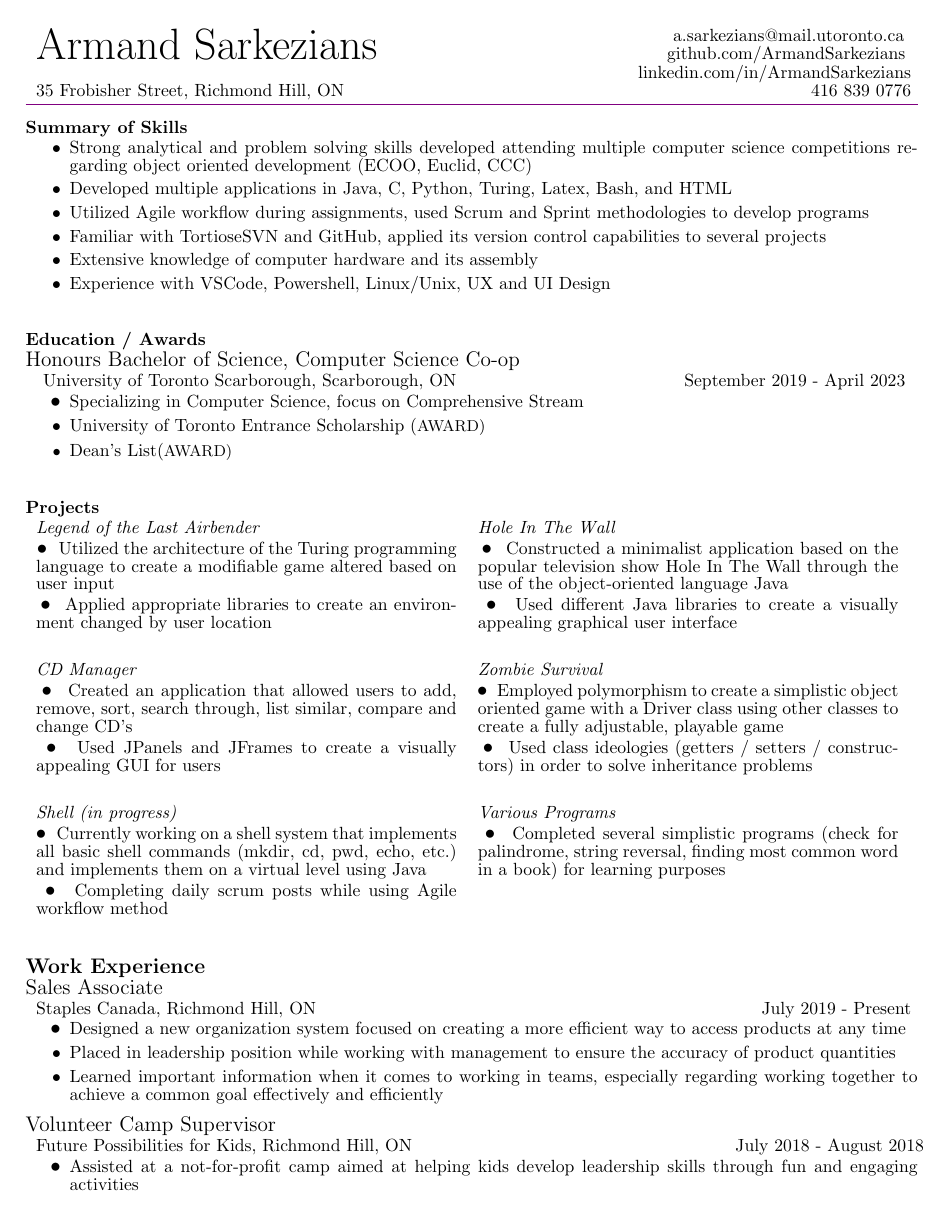
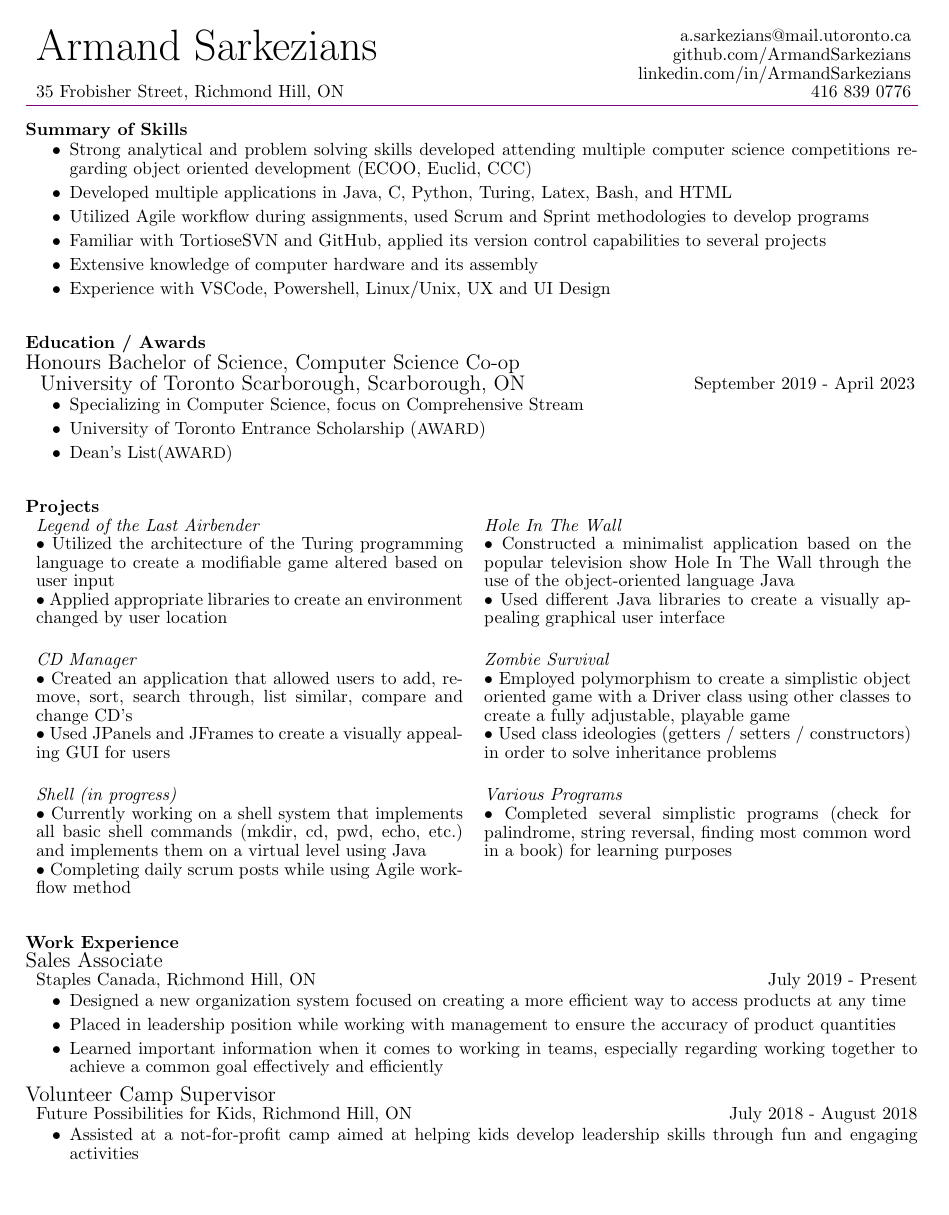
Before and after one commit to ArmandSarkezians/Resume-In-Latex, a LaTeX CV (RevisedResume.tex): the whole page. Compiled offline with pdfLaTeX.

Commit message:
Add files via upload

```diff
--- a/RevisedResume.tex
+++ b/RevisedResume.tex
@@ -3,7 +3,7 @@
 \usepackage{amsmath}
 \usepackage{graphicx}
 \usepackage{amssymb}
-\usepackage[letterpaper, portrait, margin=0.75in]{geometry}
+\usepackage[letterpaper, portrait, margin=0.75 in]{geometry}
 \usepackage{parskip}
 \usepackage{array}
 \usepackage{xcolor}
@@ -13,88 +13,101 @@
 \usepackage{color, colortbl}
 
 \pagenumbering{gobble}
-\setstretch{0.85}
+\setstretch{0.875}
 
 \begin{document}
-	\begin{tabular}{m{3.5in} m{3.2in}}
-		\Huge{Armand Sarkezians} & \hfill \hfill
-			\begin{tabular}{@{}c@{}}
-				\hfill\hfill a.sarkezians@mail.utoronto.ca\\
-				\hfill\hfill github.com/ArmandSarkezians\\
+	\begin{tabular}{m{3.5 in} m{3.2 in}}
+		{\Huge Armand Sarkezians} & \hfill \hfill
+			\begin{tabular}{@{}r@{}}
+				\hfill\hfill a.sarkezians@mail.utoronto.ca \\
+				\hfill\hfill github.com/ArmandSarkezians \\
 				\hfill\hfill linkedin.com/in/ArmandSarkezians
 			\end{tabular}\\
 		35 Frobisher Street, Richmond Hill, ON &\hfill \hfill 416 839 0776 \\
 	\end{tabular}
-	{\color{violet} \rule{7in}{0.3mm}}
+	{\color{violet} \rule{7 in}{0.3 mm}}
 
 	\textbf{Summary of Skills}
-	\vspace*{-0.175cm}
+	\vspace*{-0.175 cm}
 	\begin{itemize}
 		\itemsep-0.1cm
-		\item Strong analytical and problem solving skills developed attending multiple computer science competitions regarding object oriented development (ECOO, Euclid, CCC)
-		\item Developed multiple applications in Java, C, Python, Turing, Latex, Bash, and HTML
-		\item Utilized Agile workflow during assignments, used Scrum and Sprint methodologies to develop programs
-		\item Familiar with TortioseSVN and GitHub, applied its version control capabilities to several projects
-		\item Extensive knowledge of computer hardware and its assembly
-		\item Experience with VSCode, Powershell, Linux/Unix, UX and UI Design
+		\item {\normalsize Strong analytical and problem solving skills developed attending multiple computer science competitions regarding object oriented development (ECOO, Euclid, CCC)}
+		\item {\normalsize Developed multiple applications in Java, C, Python, Turing, Latex, Bash, and HTML}
+		\item {\normalsize Utilized Agile workflow during assignments, used Scrum and Sprint methodologies to develop programs}
+		\item {\normalsize Familiar with TortioseSVN and GitHub, applied its version control capabilities to several projects}
+		\item {\normalsize Extensive knowledge of computer hardware and its assembly}
+		\item {\normalsize Experience with VSCode, Powershell, Linux/Unix, UX and UI Design}
 	\end{itemize}
 
-	\vspace*{0.5cm}
+	\vspace*{0.5 cm}
 	\textbf{Education / Awards} \\
-	\large{Honours Bachelor of Science, Computer Science Co-op} \\
-	\vspace*{-0.175cm}
-	\begin{tabular}{m{4.5in} m{2.1in}}
-		\normalsize{University of Toronto Scarborough, Scarborough, ON} & \hfill \hfill \normalsize{September 2019 - April 2023}\\
+	{\large Honours Bachelor of Science, Computer Science Co-op} \\
+	\vspace*{-0.175 cm}
+	\begin{tabular}{m{4.5 in} m{2.2 in}}
+		{\large University of Toronto Scarborough, Scarborough, ON} & \hfill \hfill \normalsize{September 2019 - April 2023}\\
 	\end{tabular}
 	\begin{itemize}
 		\itemsep-0.1cm
-		\item \normalsize{Specializing in Computer Science, focus on Comprehensive Stream}
-		\item \normalsize{University of Toronto Entrance Scholarship} (\small{AWARD})
-		\item \normalsize{Dean's List}(\small{AWARD})
+		\item {\normalsize Specializing in Computer Science, focus on Comprehensive Stream}
+		\item {\normalsize University of Toronto Entrance Scholarship ({\small AWARD})}
+		\item {\normalsize Dean's List({\small AWARD})}
 	\end{itemize}
 
-	\vspace*{0.5cm}
+	\vspace*{0.5 cm}
 	\textbf{\normalsize{Projects}} \\
-	\begin{tabular}{m{3.3in} m{3.3in}}
-		\normalsize{ \emph{Legend of the Last Airbender}} & \normalsize{ \emph{Hole In The Wall}} \\
-		\tabitem \normalsize{Utilized the architecture of the Turing programming language to create a modifiable game altered based on user input}
-		& \tabitem \normalsize{Constructed a minimalist application based on the popular television show Hole In The Wall through the use of the object-oriented language Java} \\
-		\tabitem \normalsize{Applied appropriate libraries to create an environment changed by user location}
-		& \tabitem \normalsize{Used different Java libraries to create a visually appealing graphical user interface} \\
-		\\[.1cm]
-		\normalsize{\emph{CD Manager}} & \normalsize{\emph{Zombie Survival}} \\
-		\tabitem \normalsize{Created an application that allowed users to add, remove, sort, search through, list similar, compare and change CD’s} & \tabitem \normalsize{Employed polymorphism to create a simplistic object oriented game with a Driver class using other classes to create a fully adjustable, playable game}\\
-		\tabitem \normalsize{Used JPanels and JFrames to create a visually appealing GUI for users} & \tabitem \normalsize{Used class ideologies (getters / setters / constructors) in order to solve inheritance problems} \\
-		\\[.1cm]
-		\normalsize{\emph{Shell (in progress)}} & \normalsize{\emph{Various Programs}} \\
-		\tabitem \normalsize{Currently working on a shell system that implements all basic shell commands (mkdir, cd, pwd, echo, etc.) and implements them on a virtual level using Java} & \tabitem \normalsize{Completed several simplistic programs (check for palindrome, string reversal, finding most common word in a book) for learning purposes}\\
-		\tabitem \normalsize{Completing daily scrum posts while using Agile workflow method}
+	\begin{tabular}{m{3.35 in} m{3.35 in}}
+		{\normalsize \emph{Legend of the Last Airbender}} & {\normalsize \emph{Hole In The Wall}} \\
+			{\textbullet \normalsize { Utilized the architecture of the Turing programming language to create a modifiable game altered based on user input}}
+			&
+			{\textbullet \normalsize { Constructed a minimalist application based on the popular television show Hole In The Wall through the use of the object-oriented language Java}} \\
+
+			{\textbullet \normalsize { Applied appropriate libraries to create an environment changed by user location}}
+			&
+			{\textbullet \normalsize { Used different Java libraries to create a visually appealing graphical user interface}} \\
+
+		\\[.1 cm]
+
+		{\normalsize \emph{CD Manager}} & {\normalsize \emph{Zombie Survival}} \\
+			{\textbullet \normalsize { Created an application that allowed users to add, remove, sort, search through, list similar, compare and change CD’s}}
+			&
+			{\textbullet \normalsize { Employed polymorphism to create a simplistic object oriented game with a Driver class using other classes to create a fully adjustable, playable game}}\\
+			{\textbullet \normalsize { Used JPanels and JFrames to create a visually appealing GUI for users}}
+			&
+			{\textbullet \normalsize { Used class ideologies (getters / setters / constructors) in order to solve inheritance problems}} \\
+
+		\\[.1 cm]
+
+		{\normalsize \emph{Shell (in progress)}} & {\normalsize \emph{Various Programs}} \\
+			{\textbullet \normalsize { Currently working on a shell system that implements all basic shell commands (mkdir, cd, pwd, echo, etc.) and implements them on a virtual level using Java}}
+			&
+			{\textbullet \normalsize { Completed several simplistic programs (check for palindrome, string reversal, finding most common word in a book) for learning purposes}}\\
+			{\textbullet \normalsize { Completing daily scrum posts while using Agile workflow method}}
 	\end{tabular}
 
-	\vspace*{0.5cm}
+	\vspace*{0.5 cm}
 	\textbf{Work Experience} \\
-	\large{Sales Associate} \\
-	\begin{tabular}{m{3.4in} m{3.3in}}
-		\normalsize{Staples Canada, Richmond Hill, ON} & \hfill \hfill \normalsize{July 2019 - Present}
+	{\large Sales Associate} \\
+	\begin{tabular}{m{3.4 in} m{3.35 in}}
+		{\normalsize Staples Canada, Richmond Hill, ON} & \hfill \hfill \normalsize{July 2019 - Present}
 	\end{tabular}
 
-	\vspace*{-0.175cm}
+	\vspace*{-0.175 cm}
 	\begin{itemize}
 		\itemsep-0.1cm
-		\item \normalsize{Designed a new organization system focused on creating a more efficient way to access products at any time}
-		\item \normalsize{Placed in leadership position while working with management to ensure the accuracy of product quantities}
-		\item Learned important information when it comes to working in teams, especially regarding working together to achieve a common goal effectively and efficiently
+		\item {\normalsize Designed a new organization system focused on creating a more efficient way to access products at any time}
+		\item {\normalsize Placed in leadership position while working with management to ensure the accuracy of product quantities}
+		\item {\normalsize Learned important information when it comes to working in teams, especially regarding working together to achieve a common goal effectively and efficiently}
 	\end{itemize}
 
-	\large{Volunteer Camp Supervisor} \\
-	\begin{tabular}{m{3.5in} m{3.3in}}
+	{\large Volunteer Camp Supervisor} \\
+	\begin{tabular}{m{3.4 in} m{3.35 in}}
 		\normalsize{Future Possibilities for Kids, Richmond Hill, ON} & \hfill \hfill \normalsize{July 2018 - August 2018}
 	\end{tabular}
 
-	\vspace*{-0.175cm}
+	\vspace*{-0.175 cm}
 	\begin{itemize}
 		\itemsep-0.1cm
-		\item \normalsize{Assisted at a not-for-profit camp aimed at helping kids develop leadership skills through fun and engaging activities}
+		\item {\normalsize Assisted at a not-for-profit camp aimed at helping kids develop leadership skills through fun and engaging activities}
 	\end{itemize}
 
 
```
